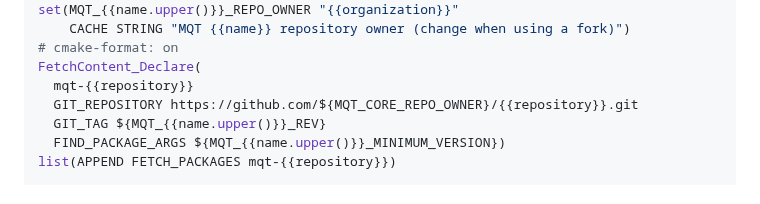
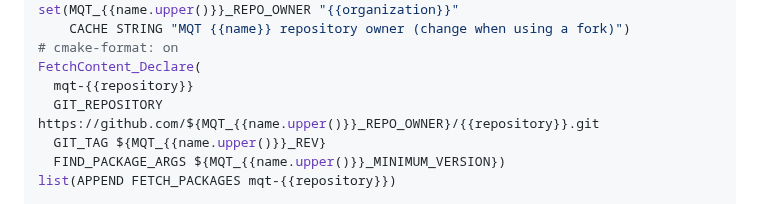
Before and after one commit to munich-quantum-toolkit/templates, a Markdown page: templates/installation.md, the part around the change. Rendered like a GitHub page.

Commit message:
Fix hard-coded mention of MQT Core

```diff
--- a/templates/installation.md
+++ b/templates/installation.md
@@ -179,7 +179,7 @@ set(MQT_{{name.upper()}}_REPO_OWNER "{{organization}}"
 # cmake-format: on
 FetchContent_Declare(
   mqt-{{repository}}
-  GIT_REPOSITORY https://github.com/${MQT_CORE_REPO_OWNER}/{{repository}}.git
+  GIT_REPOSITORY https://github.com/${MQT_{{name.upper()}}_REPO_OWNER}/{{repository}}.git
   GIT_TAG ${MQT_{{name.upper()}}_REV}
   FIND_PACKAGE_ARGS ${MQT_{{name.upper()}}_MINIMUM_VERSION})
 list(APPEND FETCH_PACKAGES mqt-{{repository}})
```
